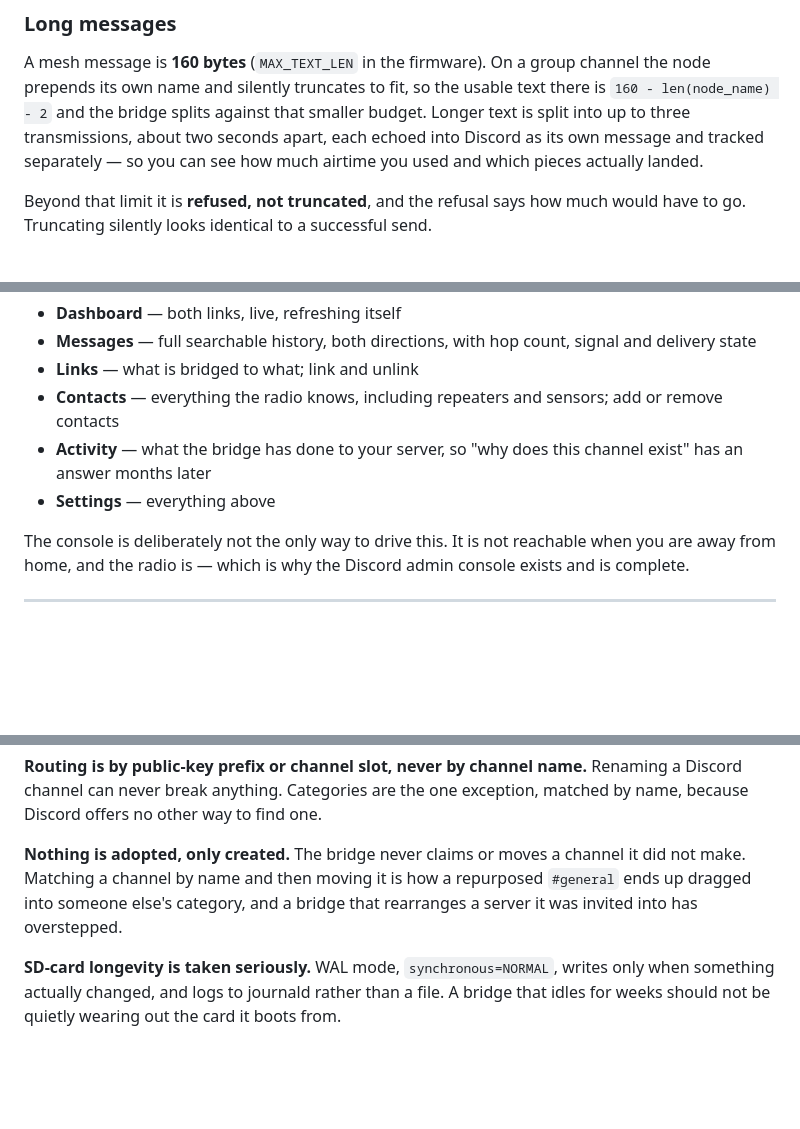
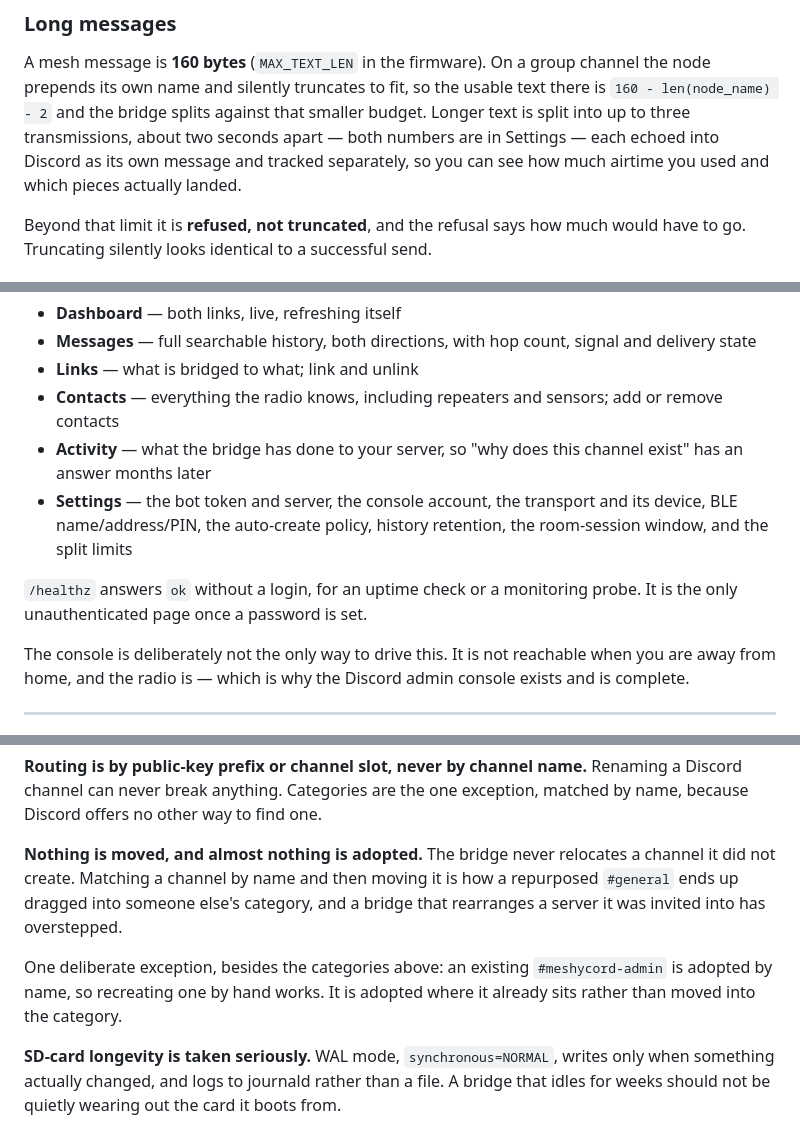
Before and after one commit to cartpauj/meshycord, a Markdown page: README.md, 3 parts joined by grey strips. Drawn GitHub-style; blank space fills up the shorter version.

```diff
--- a/README.md
+++ b/README.md
@@ -276,9 +338,9 @@ the route you already have.
 A mesh message is **160 bytes** (`MAX_TEXT_LEN` in the firmware). On a group
 channel the node prepends its own name and silently truncates to fit, so the
 usable text there is `160 - len(node_name) - 2` and the bridge splits against
-that smaller budget. Longer text is split into up to three
-transmissions, about two seconds apart, each echoed into Discord as its own
-message and tracked separately — so you can see how much airtime you used and
+that smaller budget. Longer text is split into up to three transmissions, about
+two seconds apart — both numbers are in Settings — each echoed into Discord as its
+own message and tracked separately, so you can see how much airtime you used and
 which pieces actually landed.
 
 Beyond that limit it is **refused, not truncated**, and the refusal says how much
@@ -309,7 +371,12 @@ server's keep-alive interval, so there is no expiry to schedule against.
   add or remove contacts
 - **Activity** — what the bridge has done to your server, so "why does this
   channel exist" has an answer months later
-- **Settings** — everything above
+- **Settings** — the bot token and server, the console account, the transport and
+  its device, BLE name/address/PIN, the auto-create policy, history retention,
+  the room-session window, and the split limits
+
+`/healthz` answers `ok` without a login, for an uptime check or a monitoring
+probe. It is the only unauthenticated page once a password is set.
 
 The console is deliberately not the only way to drive this. It is not reachable
 when you are away from home, and the radio is — which is why the Discord admin
@@ -475,10 +559,14 @@ matching — against a fake radio that lives in memory.
 Renaming a Discord channel can never break anything. Categories are the one
 exception, matched by name, because Discord offers no other way to find one.
 
-**Nothing is adopted, only created.** The bridge never claims or moves a channel
-it did not make. Matching a channel by name and then moving it is how a
+**Nothing is moved, and almost nothing is adopted.** The bridge never relocates a
+channel it did not create. Matching a channel by name and then moving it is how a
 repurposed `#general` ends up dragged into someone else's category, and a bridge
 that rearranges a server it was invited into has overstepped.
+
+One deliberate exception, besides the categories above: an existing
+`#meshycord-admin` is adopted by name, so recreating one by hand works. It is
+adopted where it already sits rather than moved into the category.
 
 **SD-card longevity is taken seriously.** WAL mode, `synchronous=NORMAL`, writes
 only when something actually changed, and logs to journald rather than a file. A
```
Also changed, not shown: other parts of README.md (+97 -18 lines).
